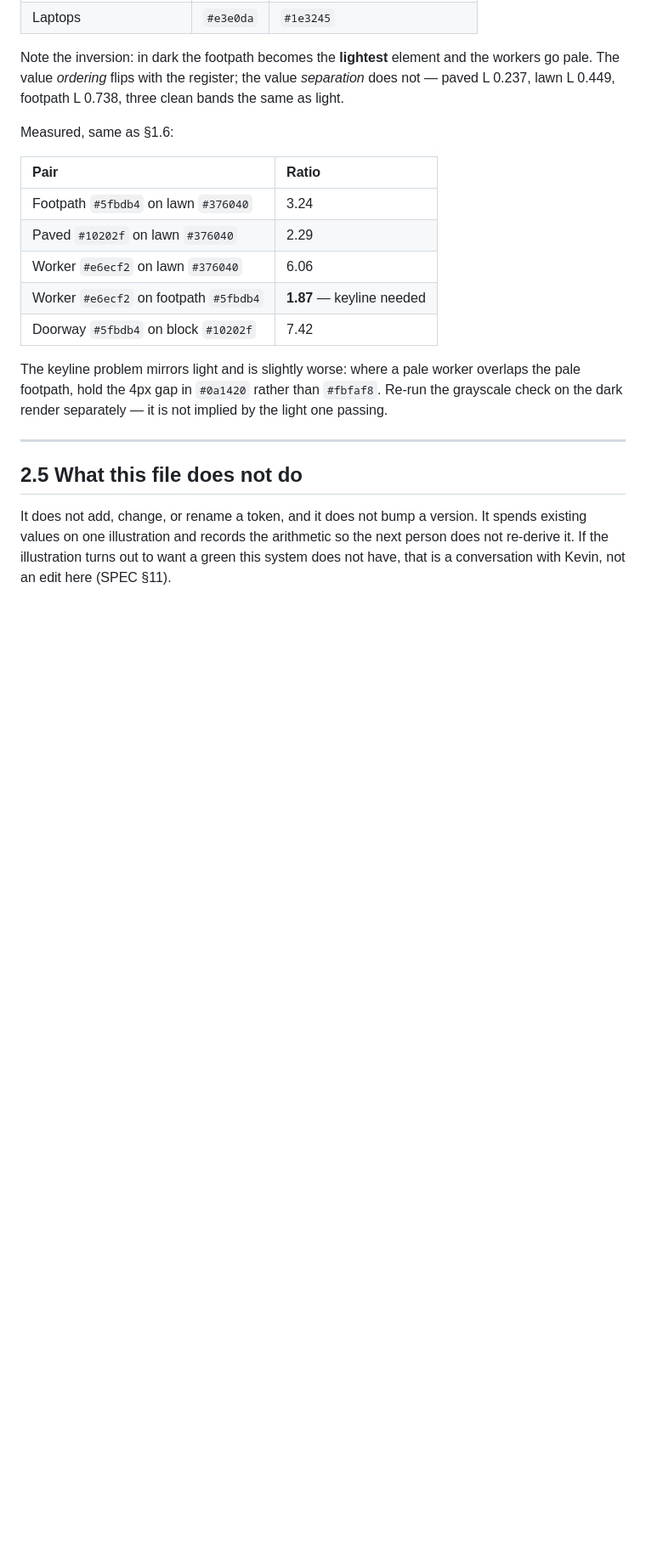
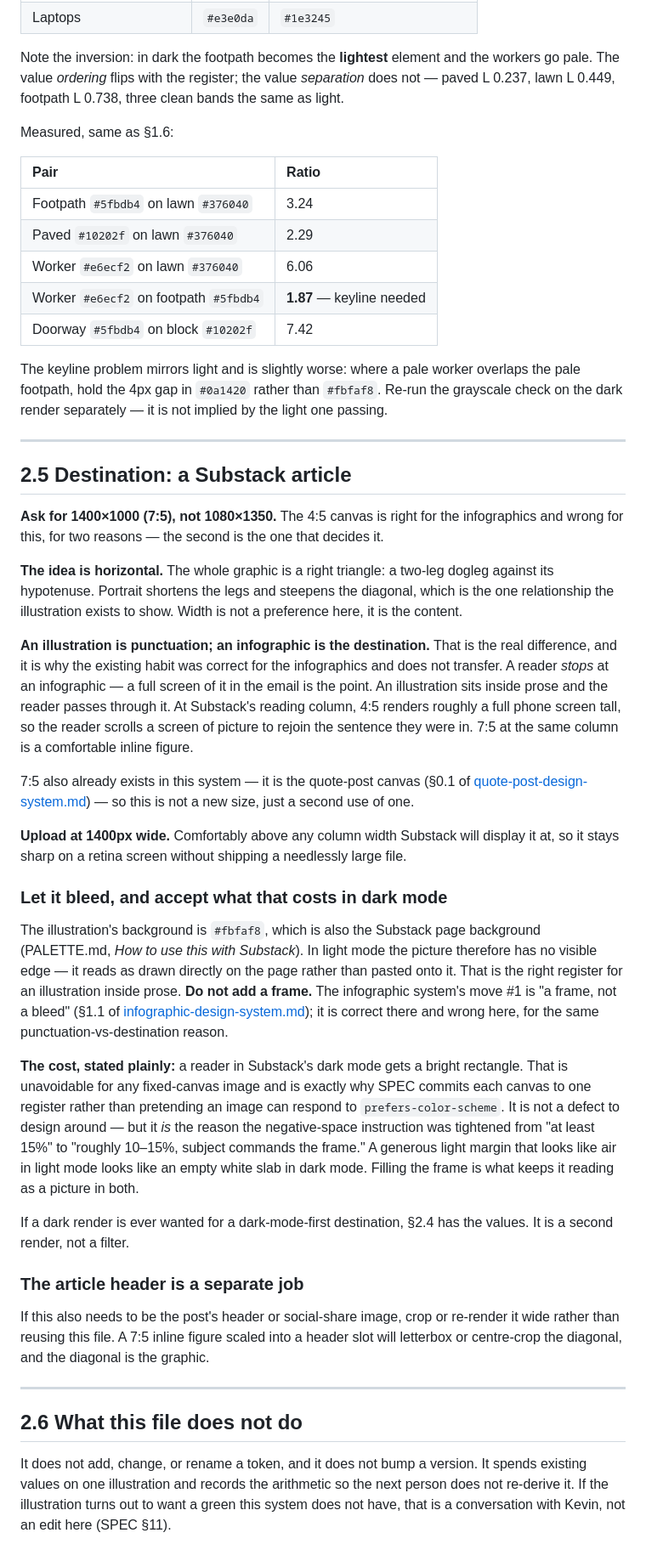
Before and after one commit to kwpledger/kwpledger-design, a Markdown page: docs/illustration-brief-desire-path.md, the part around one of its changes. Shown at 85% size. Rendered like a GitHub page; blank space fills up the shorter version.

Commit message:
docs: settle the illustration on 7:5 for Substack, and say why
Kevin's destination is a Substack article, not the LinkedIn feed. His habit
of reusing 1080x1350 there was correct for the infographics and does not
transfer to this.

Two reasons, and the second decides it:

- The idea is horizontal. The graphic is a right triangle — a two-leg dogleg
  against its hypotenuse. Portrait shortens the legs and steepens the
  diagonal, which is the one relationship the illustration exists to show.
- An infographic is the destination; an illustration is punctuation. A
  reader stops at the former, so a full screen of it in the email is the
  point. The latter sits inside prose, and at Substack's reading column 4:5
  runs about a phone screen tall — the reader scrolls past a screen of
  picture to rejoin the sentence. 7:5 is a comfortable inline figure, and it
  is already a canvas this system has: the quote-post format.

Also settles the frame question against the infographic system's move #1.
"A frame, not a bleed" is right for a graphic that must read as an object
and wrong for one that should read as drawn on the page. The illustration
background and Substack's page are both #fbfaf8, so bleeding costs nothing
in light mode.

The cost is stated rather than hidden: in Substack's dark mode a fixed light
canvas is a bright rectangle. Unavoidable for any fixed-size export, and the
reason the negative-space instruction is tightened from "at least 15%" to
"roughly 10-15%, subject commands the frame" — margin that reads as air in
light reads as an empty slab in dark.

Co-Authored-By: Claude Opus 5 <noreply@anthropic.com>
Claude-Session: https://claude.ai/code/session_011rxZ9xiWErcHeSpioukoKS

```diff
--- a/docs/illustration-brief-desire-path.md
+++ b/docs/illustration-brief-desire-path.md
@@ -244,7 +245,61 @@ check on the dark render separately — it is not implied by the light one passi
 
 ---
 
-## 2.5 What this file does not do
+## 2.5 Destination: a Substack article
+
+**Ask for 1400×1000 (7:5), not 1080×1350.** The 4:5 canvas is right for the infographics and
+wrong for this, for two reasons — the second is the one that decides it.
+
+**The idea is horizontal.** The whole graphic is a right triangle: a two-leg dogleg against
+its hypotenuse. Portrait shortens the legs and steepens the diagonal, which is the one
+relationship the illustration exists to show. Width is not a preference here, it is the
+content.
+
+**An illustration is punctuation; an infographic is the destination.** That is the real
+difference, and it is why the existing habit was correct for the infographics and does not
+transfer. A reader *stops* at an infographic — a full screen of it in the email is the point.
+An illustration sits inside prose and the reader passes through it. At Substack's reading
+column, 4:5 renders roughly a full phone screen tall, so the reader scrolls a screen of
+picture to rejoin the sentence they were in. 7:5 at the same column is a comfortable inline
+figure.
+
+7:5 also already exists in this system — it is the quote-post canvas (§0.1 of
+[quote-post-design-system.md](quote-post-design-system.md)) — so this is not a new size, just
+a second use of one.
+
+**Upload at 1400px wide.** Comfortably above any column width Substack will display it at, so
+it stays sharp on a retina screen without shipping a needlessly large file.
+
+### Let it bleed, and accept what that costs in dark mode
+
+The illustration's background is `#fbfaf8`, which is also the Substack page background
+(PALETTE.md, *How to use this with Substack*). In light mode the picture therefore has no
+visible edge — it reads as drawn directly on the page rather than pasted onto it. That is the
+right register for an illustration inside prose. **Do not add a frame.** The infographic
+system's move #1 is "a frame, not a bleed" (§1.1 of
+[infographic-design-system.md](infographic-design-system.md)); it is correct there and wrong
+here, for the same punctuation-vs-destination reason.
+
+**The cost, stated plainly:** a reader in Substack's dark mode gets a bright rectangle. That
+is unavoidable for any fixed-canvas image and is exactly why SPEC commits each canvas to one
+register rather than pretending an image can respond to `prefers-color-scheme`. It is not a
+defect to design around — but it *is* the reason the negative-space instruction was tightened
+from "at least 15%" to "roughly 10–15%, subject commands the frame." A generous light margin
+that looks like air in light mode looks like an empty white slab in dark mode. Filling the
+frame is what keeps it reading as a picture in both.
+
+If a dark render is ever wanted for a dark-mode-first destination, §2.4 has the values. It is
+a second render, not a filter.
+
+### The article header is a separate job
+
+If this also needs to be the post's header or social-share image, crop or re-render it wide
+rather than reusing this file. A 7:5 inline figure scaled into a header slot will letterbox
+or centre-crop the diagonal, and the diagonal is the graphic.
+
+---
+
+## 2.6 What this file does not do
 
 It does not add, change, or rename a token, and it does not bump a version. It spends
 existing values on one illustration and records the arithmetic so the next person does not
```
Also changed, not shown: other parts of docs/illustration-brief-desire-path.md (+7 -6 lines).
